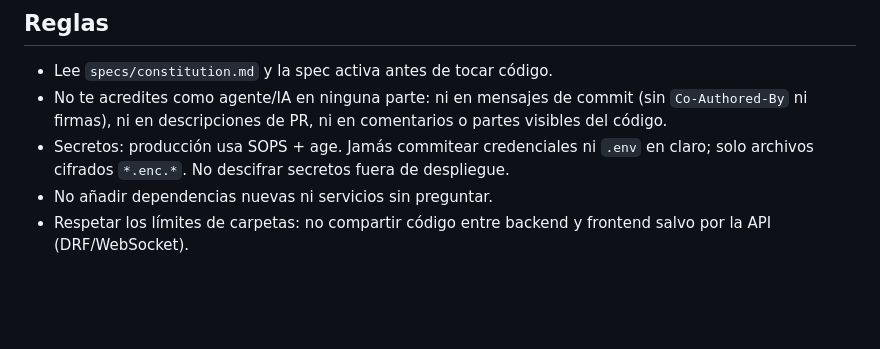
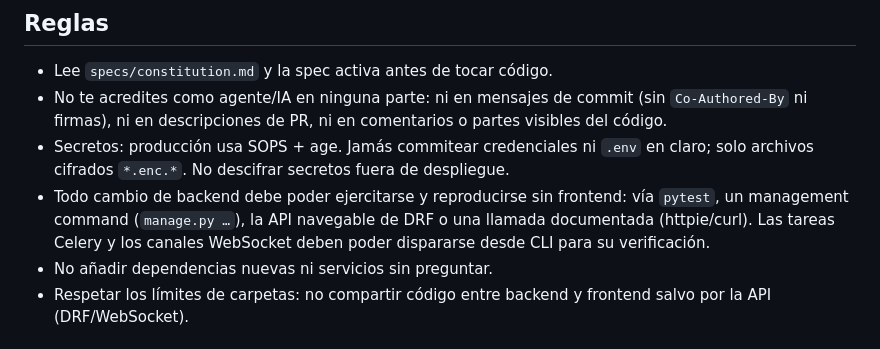
Before and after one commit to PaldacaDepartamentoAIT/Confiabilidad, a Markdown page: AGENTS.md, the part around the change. Drawn GitHub-style; blank space fills up the shorter version.

Commit message:
docs: añade regla de reproducibilidad del backend desde cli

```diff
--- a/AGENTS.md
+++ b/AGENTS.md
@@ -81,6 +81,10 @@ Secretos (SOPS + age):
   o partes visibles del código.
 - Secretos: producción usa SOPS + age. Jamás commitear credenciales ni `.env` en
   claro; solo archivos cifrados `*.enc.*`. No descifrar secretos fuera de despliegue.
+- Todo cambio de backend debe poder ejercitarse y reproducirse sin frontend:
+  vía `pytest`, un management command (`manage.py …`), la API navegable de DRF
+  o una llamada documentada (httpie/curl). Las tareas Celery y los canales
+  WebSocket deben poder dispararse desde CLI para su verificación.
 - No añadir dependencias nuevas ni servicios sin preguntar.
 - Respetar los límites de carpetas: no compartir código entre backend y frontend
   salvo por la API (DRF/WebSocket).
```
